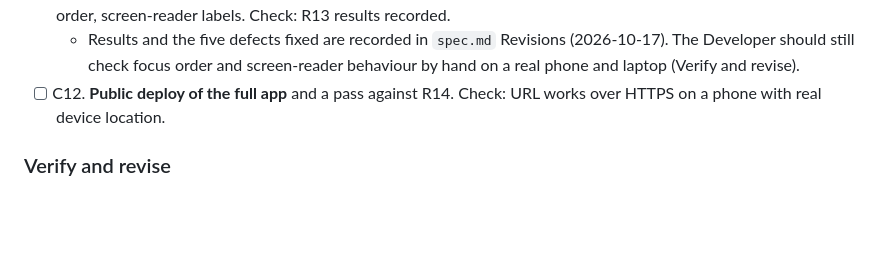
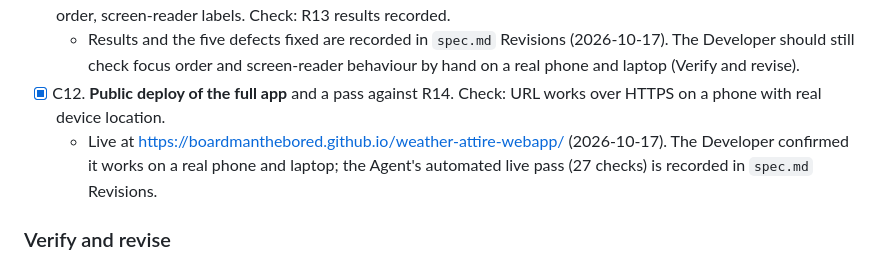
Before and after one commit to BoardmanTheBored/weather-attire-webapp, a Markdown page: plan.md, the part around the change. GitHub-like rendering; blank space fills up the shorter version.

```diff
--- a/plan.md
+++ b/plan.md
@@ -95,7 +95,8 @@ Ongoing rules: test and fix each checkpoint against `spec.md` before starting th
   - Art swapped in 2026-10-17 and verified at 390 px and 1280 px (layers align, no failed or placeholder requests). The placeholder folder `assets/placeholders/` was deleted by the Developer and nothing references it.
 - [x] C11. **Accessibility pass:** contrast tool on every text/background pair, greyscale screenshot, 44 px targets, focus order, screen-reader labels. Check: R13 results recorded.
   - Results and the five defects fixed are recorded in `spec.md` Revisions (2026-10-17). The Developer should still check focus order and screen-reader behaviour by hand on a real phone and laptop (Verify and revise).
-- [ ] C12. **Public deploy of the full app** and a pass against R14. Check: URL works over HTTPS on a phone with real device location.
+- [x] C12. **Public deploy of the full app** and a pass against R14. Check: URL works over HTTPS on a phone with real device location.
+  - Live at https://boardmanthebored.github.io/weather-attire-webapp/ (2026-10-17). The Developer confirmed it works on a real phone and laptop; the Agent's automated live pass (27 checks) is recorded in `spec.md` Revisions.
 
 ### Verify and revise
 
```
Also changed, not shown: spec.md (+2 -0 lines).
